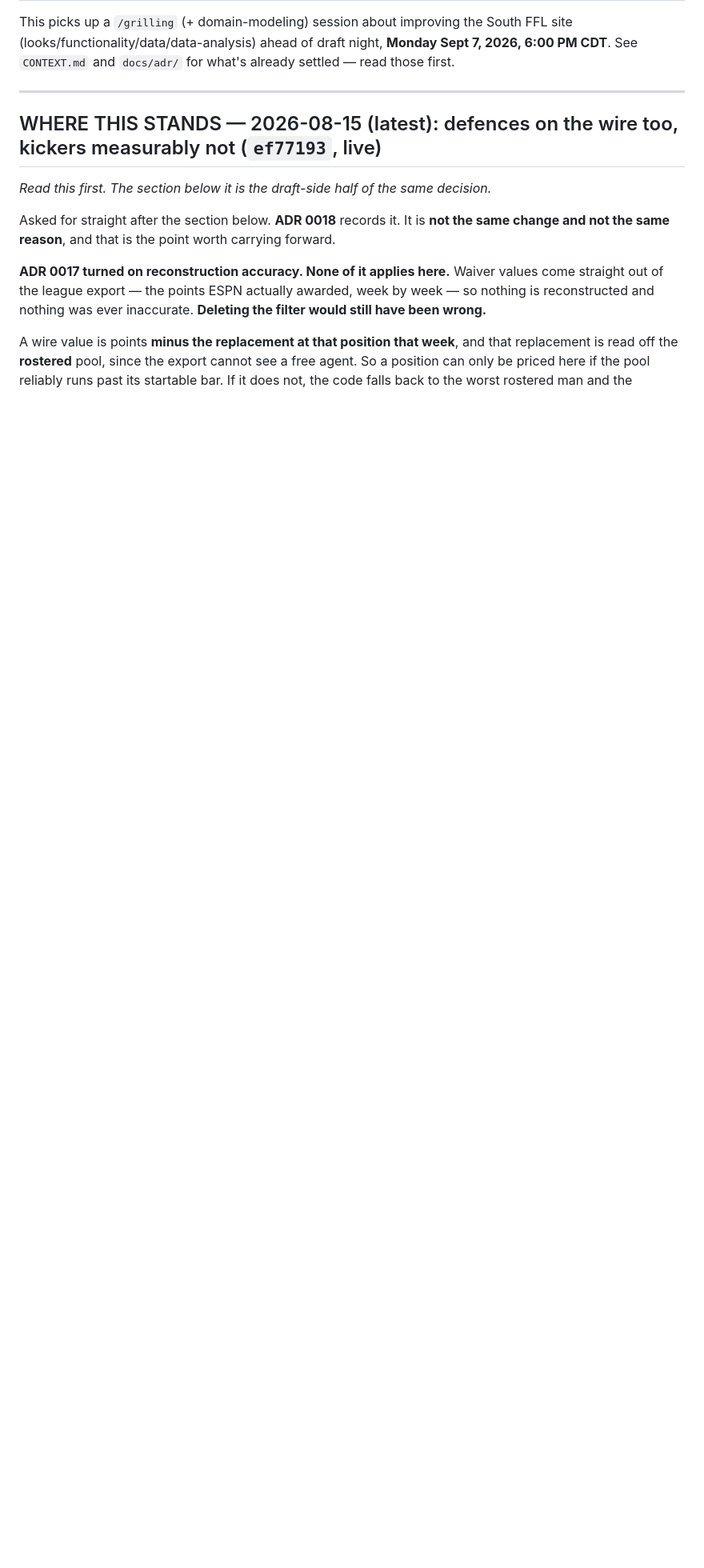
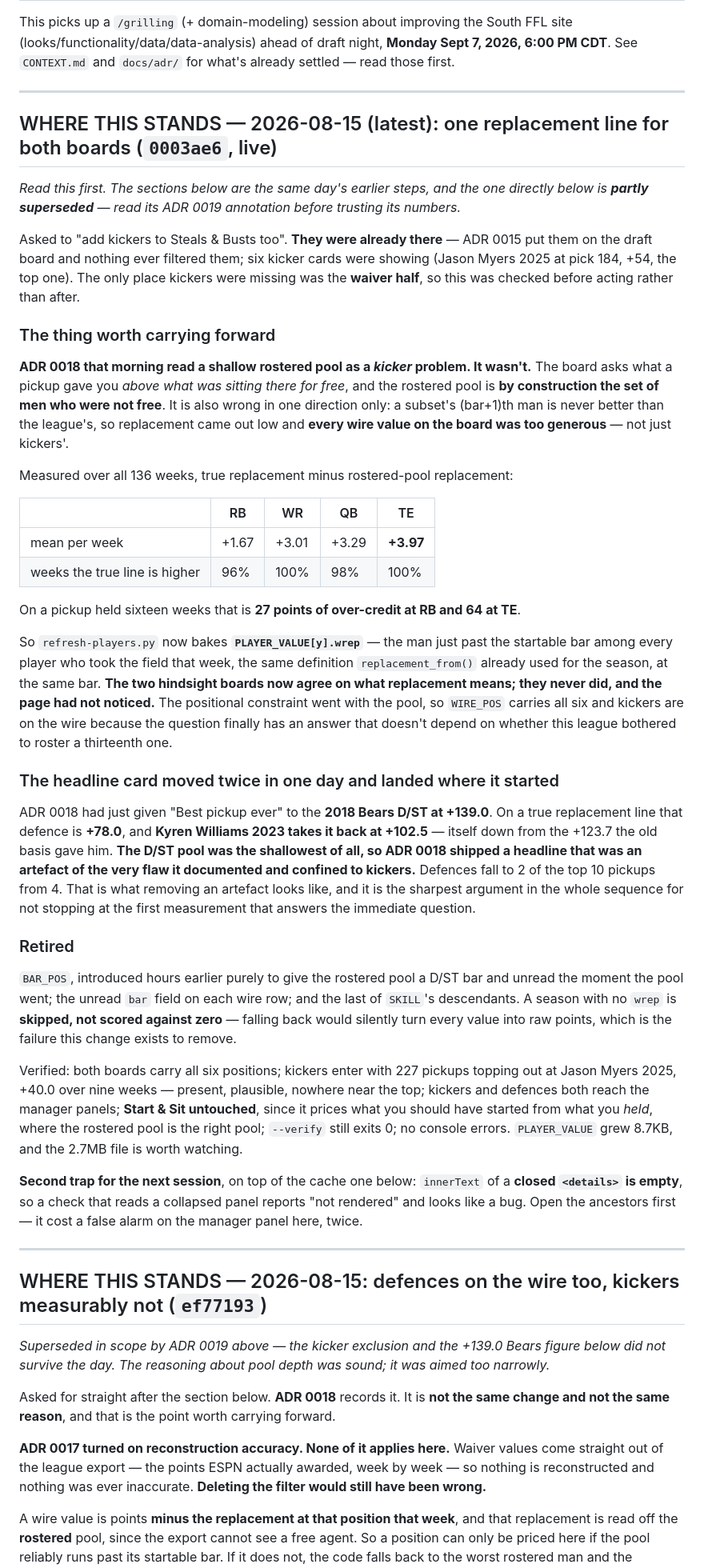
Before and after one commit to tslytle/south-ffl, a Markdown page: HANDOFF.md, the part around the change. Shown at 80% size. GitHub-like rendering; blank space fills up the shorter version.

Commit message:
Record the replacement line both boards now share
Co-Authored-By: Claude Opus 5 <noreply@anthropic.com>

```diff
--- a/HANDOFF.md
+++ b/HANDOFF.md
@@ -6,8 +6,71 @@ See `CONTEXT.md` and `docs/adr/` for what's already settled — read those first
 
 ---
 
-## WHERE THIS STANDS — 2026-08-15 (latest): defences on the wire too, kickers measurably not (`ef77193`, live)
-*Read this first. The section below it is the draft-side half of the same decision.*
+## WHERE THIS STANDS — 2026-08-15 (latest): one replacement line for both boards (`0003ae6`, live)
+*Read this first. The sections below are the same day's earlier steps, and the one directly below
+is **partly superseded** — read its ADR 0019 annotation before trusting its numbers.*
+
+Asked to "add kickers to Steals & Busts too". **They were already there** — ADR 0015 put them on
+the draft board and nothing ever filtered them; six kicker cards were showing (Jason Myers 2025 at
+pick 184, +54, the top one). The only place kickers were missing was the **waiver half**, so this
+was checked before acting rather than after.
+
+### The thing worth carrying forward
+
+**ADR 0018 that morning read a shallow rostered pool as a *kicker* problem. It wasn't.** The board
+asks what a pickup gave you *above what was sitting there for free*, and the rostered pool is **by
+construction the set of men who were not free**. It is also wrong in one direction only: a
+subset's (bar+1)th man is never better than the league's, so replacement came out low and **every
+wire value on the board was too generous** — not just kickers'.
+
+Measured over all 136 weeks, true replacement minus rostered-pool replacement:
+
+| | RB | WR | QB | TE |
+|---|---|---|---|---|
+| mean per week | +1.67 | +3.01 | +3.29 | **+3.97** |
+| weeks the true line is higher | 96% | 100% | 98% | 100% |
+
+On a pickup held sixteen weeks that is **27 points of over-credit at RB and 64 at TE**.
+
+So `refresh-players.py` now bakes **`PLAYER_VALUE[y].wrep`** — the man just past the startable bar
+among every player who took the field that week, the same definition `replacement_from()` already
+used for the season, at the same bar. **The two hindsight boards now agree on what replacement
+means; they never did, and the page had not noticed.** The positional constraint went with the
+pool, so `WIRE_POS` carries all six and kickers are on the wire because the question finally has
+an answer that doesn't depend on whether this league bothered to roster a thirteenth one.
+
+### The headline card moved twice in one day and landed where it started
+
+ADR 0018 had just given "Best pickup ever" to the **2018 Bears D/ST at +139.0**. On a true
+replacement line that defence is **+78.0**, and **Kyren Williams 2023 takes it back at +102.5** —
+itself down from the +123.7 the old basis gave him. **The D/ST pool was the shallowest of all, so
+ADR 0018 shipped a headline that was an artefact of the very flaw it documented and confined to
+kickers.** Defences fall to 2 of the top 10 pickups from 4. That is what removing an artefact
+looks like, and it is the sharpest argument in the whole sequence for not stopping at the first
+measurement that answers the immediate question.
+
+### Retired
+
+`BAR_POS`, introduced hours earlier purely to give the rostered pool a D/ST bar and unread the
+moment the pool went; the unread `bar` field on each wire row; and the last of `SKILL`'s
+descendants. A season with no `wrep` is **skipped, not scored against zero** — falling back would
+silently turn every value into raw points, which is the failure this change exists to remove.
+
+Verified: both boards carry all six positions; kickers enter with 227 pickups topping out at Jason
+Myers 2025, +40.0 over nine weeks — present, plausible, nowhere near the top; kickers and defences
+both reach the manager panels; **Start & Sit untouched**, since it prices what you should have
+started from what you *held*, where the rostered pool is the right pool; `--verify` still exits 0;
+no console errors. `PLAYER_VALUE` grew 8.7KB, and the 2.7MB file is worth watching.
+
+**Second trap for the next session**, on top of the cache one below: `innerText` of a **closed
+`<details>` is empty**, so a check that reads a collapsed panel reports "not rendered" and looks
+like a bug. Open the ancestors first — it cost a false alarm on the manager panel here, twice.
+
+---
+
+## WHERE THIS STANDS — 2026-08-15: defences on the wire too, kickers measurably not (`ef77193`)
+*Superseded in scope by ADR 0019 above — the kicker exclusion and the +139.0 Bears figure below
+did not survive the day. The reasoning about pool depth was sound; it was aimed too narrowly.*
 
 Asked for straight after the section below. **ADR 0018** records it. It is **not the same change
 and not the same reason**, and that is the point worth carrying forward.
```
